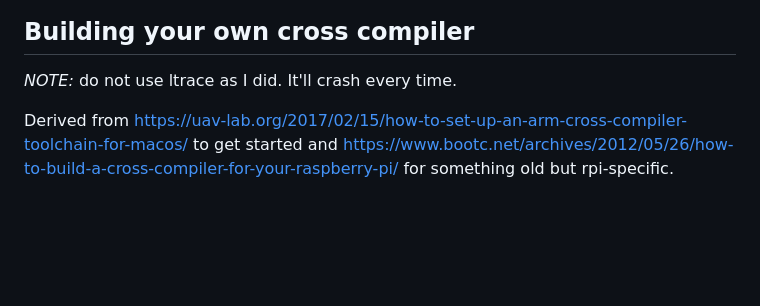
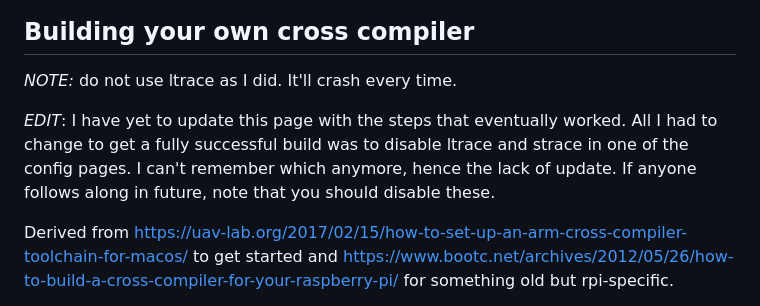
Before and after one commit to p4p-83/docs, a Markdown page: docs/Knowledgebase/Cross-compilation for RPi (eg from macOS).md, the part around the change. Drawn GitHub-style; blank space fills up the shorter version.

```diff
--- a/docs/Knowledgebase/Cross-compilation for RPi (eg from macOS).md
+++ b/docs/Knowledgebase/Cross-compilation for RPi (eg from macOS).md
@@ -5,6 +5,8 @@ I do not know how well this method will play with VS Code intellisense. I hear y
 ## Building your own cross compiler
 
 *NOTE:* do not use ltrace as I did. It'll crash every time.
+
+*EDIT*: I have yet to update this page with the steps that eventually worked. All I had to change to get a fully successful build was to disable ltrace and strace in one of the config pages. I can't remember which anymore, hence the lack of update. If anyone follows along in future, note that you should disable these.
 
 Derived from <https://uav-lab.org/2017/02/15/how-to-set-up-an-arm-cross-compiler-toolchain-for-macos/> to get started and <https://www.bootc.net/archives/2012/05/26/how-to-build-a-cross-compiler-for-your-raspberry-pi/> for something old but rpi-specific.
 
```
Also changed, not shown: docs/Knowledgebase/Building with libcamera.md (added, +98 -0 lines).
